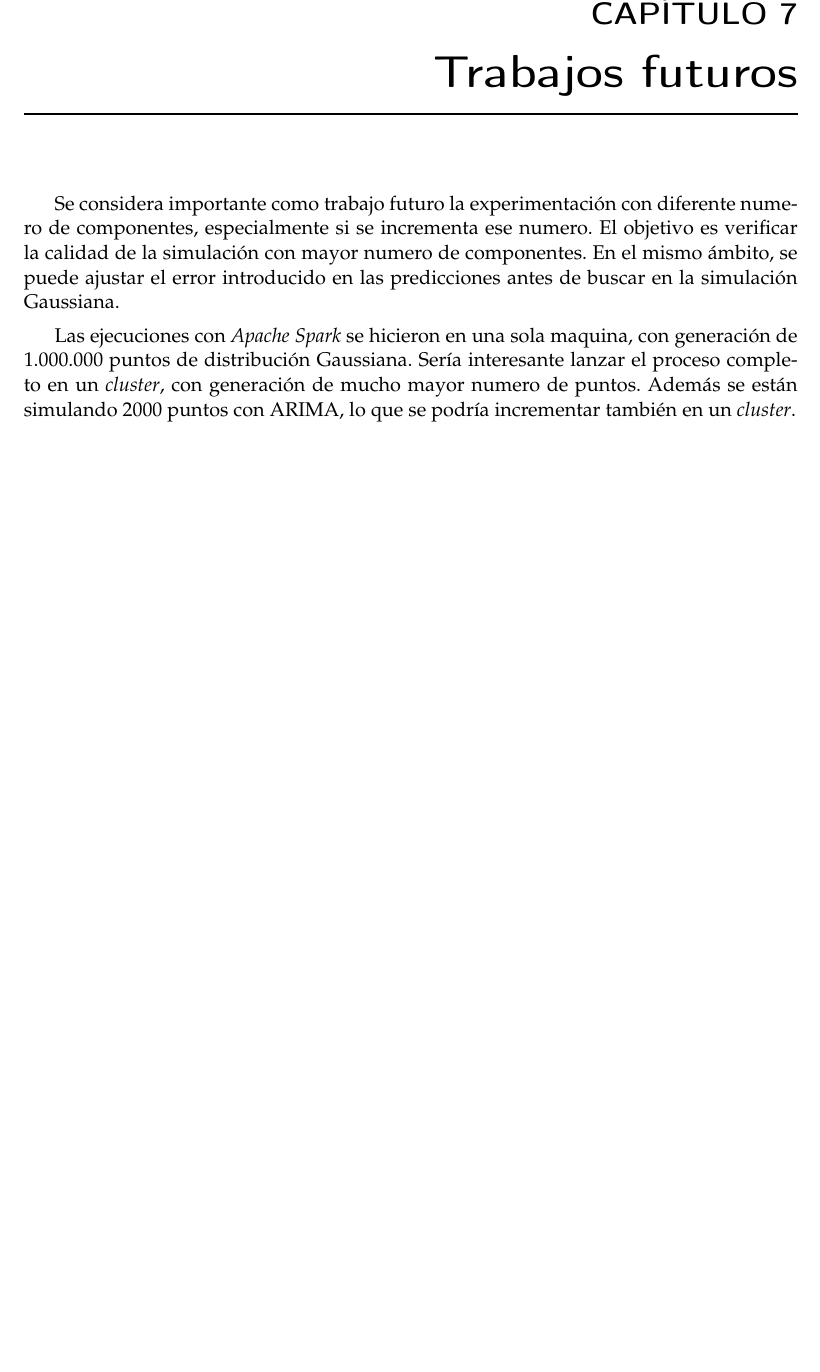
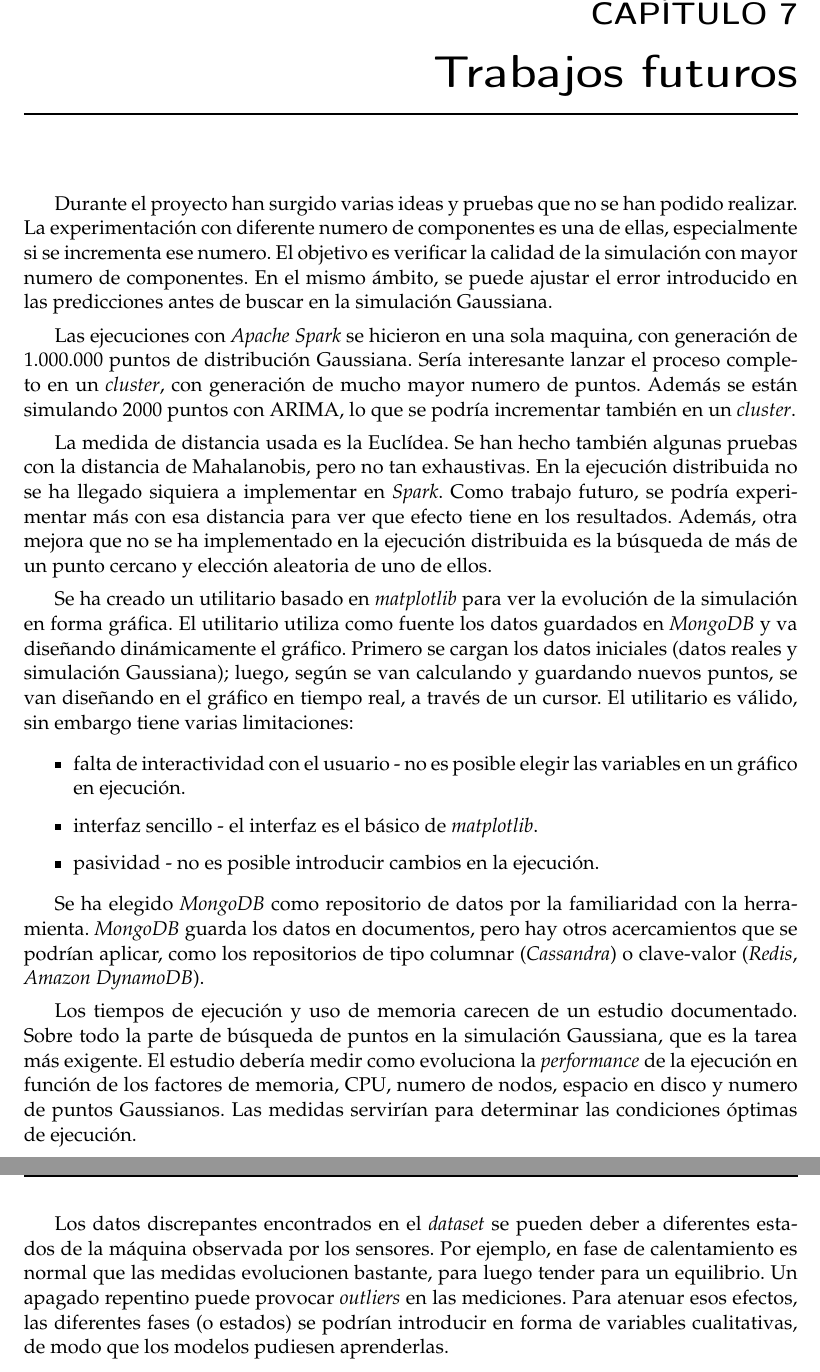
Before and after one commit to pedromorfeu/TFM, a LaTeX thesis (tfgetsinf/tex/latex/tfgetsinf/simulation.tex): part of page 53 of 56 before the commit and two parts of pages 53 and 54 of 56 after it, the two joined at a grey line, cut so that both start at the same text, the shorter picture padded with empty space. Compiled offline with pdfLaTeX.

Commit message:
thesis future works

```diff
--- a/tfgetsinf/tex/latex/tfgetsinf/simulation.tex
+++ b/tfgetsinf/tex/latex/tfgetsinf/simulation.tex
@@ -1228,9 +1228,27 @@ Cuántos más datos de simulación Gaussiana mejor, pues se encontrarán puntos
 
 % Trabajos futuros
 \chapter{Trabajos futuros}
-Se considera importante como trabajo futuro la experimentación con diferente numero de componentes, especialmente si se incrementa ese numero. El objetivo es verificar la calidad de la simulación con mayor numero de componentes. En el mismo ámbito, se puede ajustar el error introducido en las predicciones antes de buscar en la simulación Gaussiana.
+Durante el proyecto han surgido varias ideas y pruebas que no se han podido realizar. La experimentación con diferente numero de componentes es una de ellas, especialmente si se incrementa ese numero. El objetivo es verificar la calidad de la simulación con mayor numero de componentes. En el mismo ámbito, se puede ajustar el error introducido en las predicciones antes de buscar en la simulación Gaussiana.
 
 Las ejecuciones con {\em Apache Spark} se hicieron en una sola maquina, con generación de 1.000.000 puntos de distribución Gaussiana. Sería interesante lanzar el proceso completo en un {\em cluster}, con generación de mucho mayor numero de puntos. Además se están simulando 2000 puntos con ARIMA, lo que se podría incrementar también en un {\em cluster}.
+
+La medida de distancia usada es la Euclídea. Se han hecho también algunas pruebas con la distancia de Mahalanobis, pero no tan exhaustivas. En la ejecución distribuida no se ha llegado siquiera a implementar en {\em Spark}. Como trabajo futuro, se podría experimentar más con esa distancia para ver que efecto tiene en los resultados. Además, otra mejora que no se ha implementado en la ejecución distribuida es la búsqueda de más de un punto cercano y elección aleatoria de uno de ellos.
+
+Se ha creado un utilitario basado en {\em matplotlib} para ver la evolución de la simulación en forma gráfica. El utilitario utiliza como fuente los datos guardados en {\em MongoDB} y va diseñando dinámicamente el gráfico. Primero se cargan los datos iniciales (datos reales y simulación Gaussiana); luego, según se van calculando y guardando nuevos puntos, se van diseñando en el gráfico en tiempo real, a través de un cursor. El utilitario es válido, sin embargo tiene varias limitaciones:
+\begin{itemize}
+\item falta de interactividad con el usuario - no es posible elegir las variables en un gráfico en ejecución.
+\item interfaz sencillo - el interfaz es el básico de {\em matplotlib}.
+\item pasividad - no es posible introducir cambios en la ejecución.
+\end{itemize}
+
+Se ha elegido {\em MongoDB} como repositorio de datos por la familiaridad con la herramienta. {\em MongoDB} guarda los datos en documentos, pero hay otros acercamientos que se podrían aplicar, como los repositorios de tipo columnar ({\em Cassandra}) o clave-valor ({\em Redis}, {\em Amazon DynamoDB}).
+
+Los tiempos de ejecución y uso de memoria carecen de un estudio documentado. Sobre todo la parte de búsqueda de puntos en la simulación Gaussiana, que es la tarea más exigente. El estudio debería medir como evoluciona la {\em performance} de la ejecución en función de los factores de memoria, CPU, numero de nodos, espacio en disco y numero de puntos Gaussianos. Las medidas servirían para determinar las condiciones óptimas de ejecución.
+
+Los datos discrepantes encontrados en el {\em dataset} se pueden deber a diferentes estados de la máquina observada por los sensores. Por ejemplo, en fase de calentamiento es normal que las medidas evolucionen bastante, para luego tender para un equilibrio. Un apagado repentino puede provocar {\em outliers} en las mediciones. Para atenuar esos efectos, las diferentes fases (o estados) se podrían introducir en forma de variables cualitativas, de modo que los modelos pudiesen aprenderlas.
+
+%             - Aplicación de otras técnicas de proyección.
+%             - Otros tipos de modelos de simulación, etc ...
 
 \begin{thebibliography}{10}
 
```
Also changed, not shown: tfgetsinf/tex/latex/tfgetsinf/simulation.tex (2 more changed lines), 2 other files.
